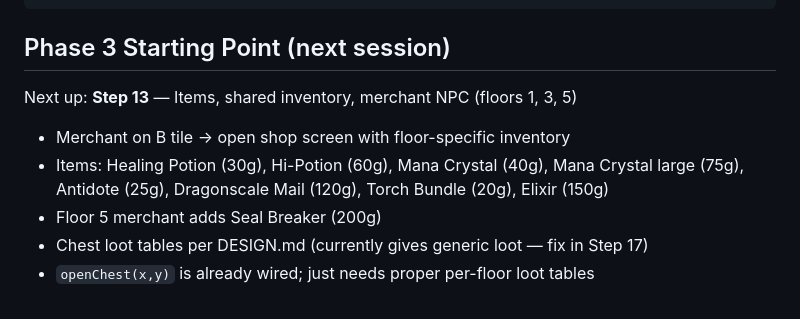
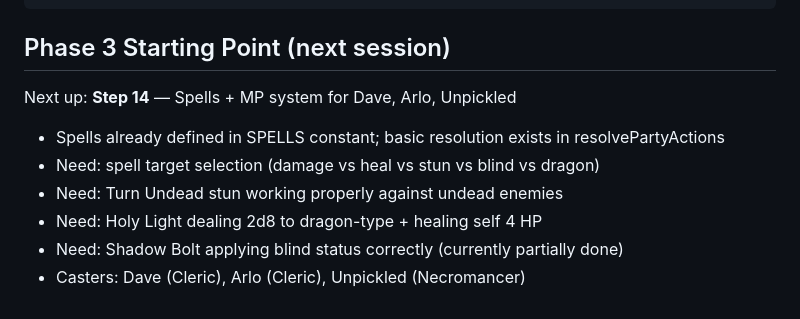
Before and after one commit to amatern/tomb-of-infernadax, a Markdown page: CLAUDE.md, the part around one of its changes. Drawn GitHub-style.

Commit message:
Update CLAUDE.md: mark Step 13 done, Step 14 next
Co-Authored-By: Claude Sonnet 4.6 <noreply@anthropic.com>

```diff
--- a/CLAUDE.md
+++ b/CLAUDE.md
@@ -101,11 +101,11 @@ scores (id, user_id, username, character, floors_reached, days_remaining, good_e
 
 ## Phase 3 Starting Point (next session)
 
-Next up: **Step 13** — Items, shared inventory, merchant NPC (floors 1, 3, 5)
+Next up: **Step 14** — Spells + MP system for Dave, Arlo, Unpickled
 
-- Merchant on B tile → open shop screen with floor-specific inventory
-- Items: Healing Potion (30g), Hi-Potion (60g), Mana Crystal (40g), Mana Crystal large (75g),
-  Antidote (25g), Dragonscale Mail (120g), Torch Bundle (20g), Elixir (150g)
-- Floor 5 merchant adds Seal Breaker (200g)
-- Chest loot tables per DESIGN.md (currently gives generic loot — fix in Step 17)
-- `openChest(x,y)` is already wired; just needs proper per-floor loot tables
+- Spells already defined in SPELLS constant; basic resolution exists in resolvePartyActions
+- Need: spell target selection (damage vs heal vs stun vs blind vs dragon)
+- Need: Turn Undead stun working properly against undead enemies
+- Need: Holy Light dealing 2d8 to dragon-type + healing self 4 HP
+- Need: Shadow Bolt applying blind status correctly (currently partially done)
+- Casters: Dave (Cleric), Arlo (Cleric), Unpickled (Necromancer)
```
Also changed, not shown: other parts of CLAUDE.md (+1 -1 lines).
